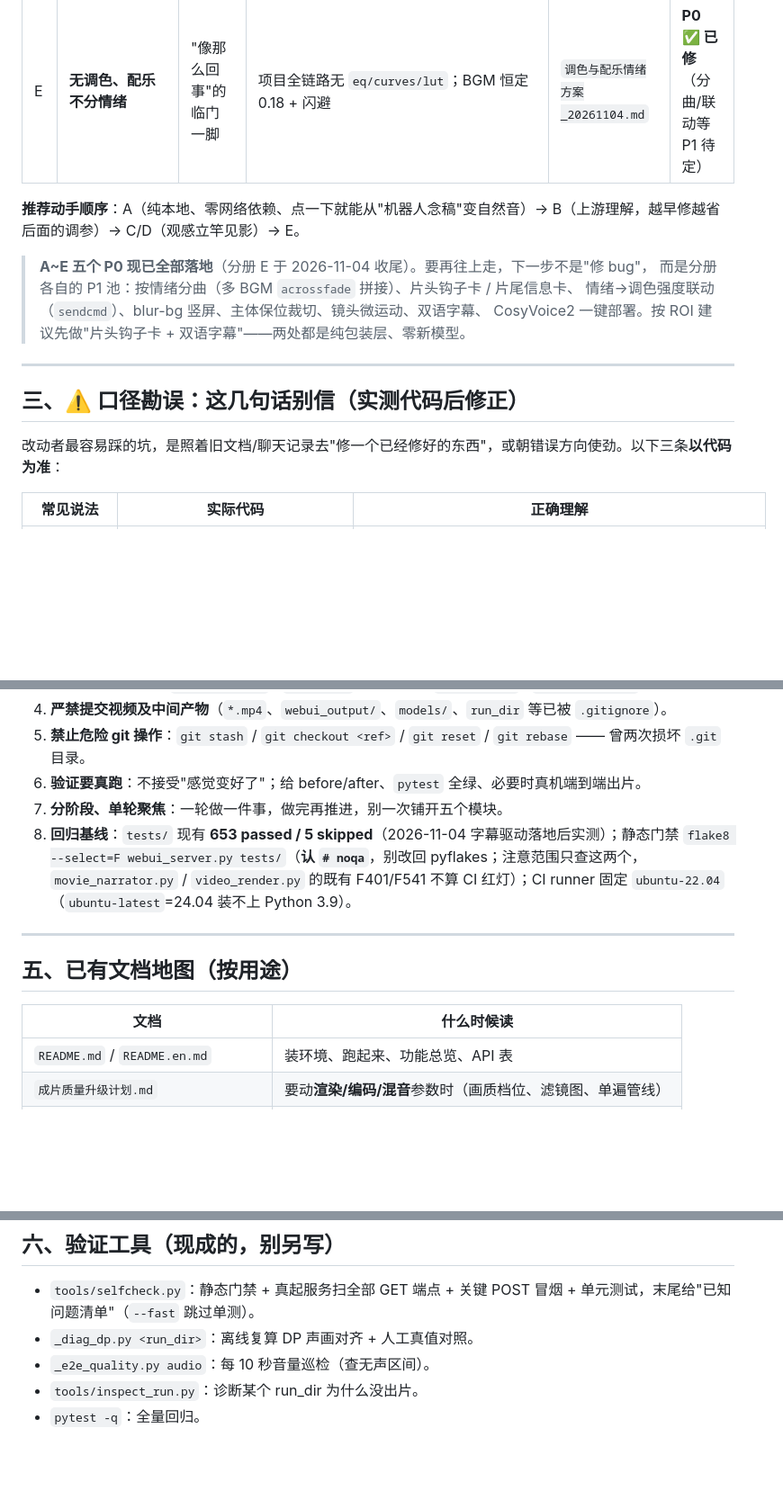
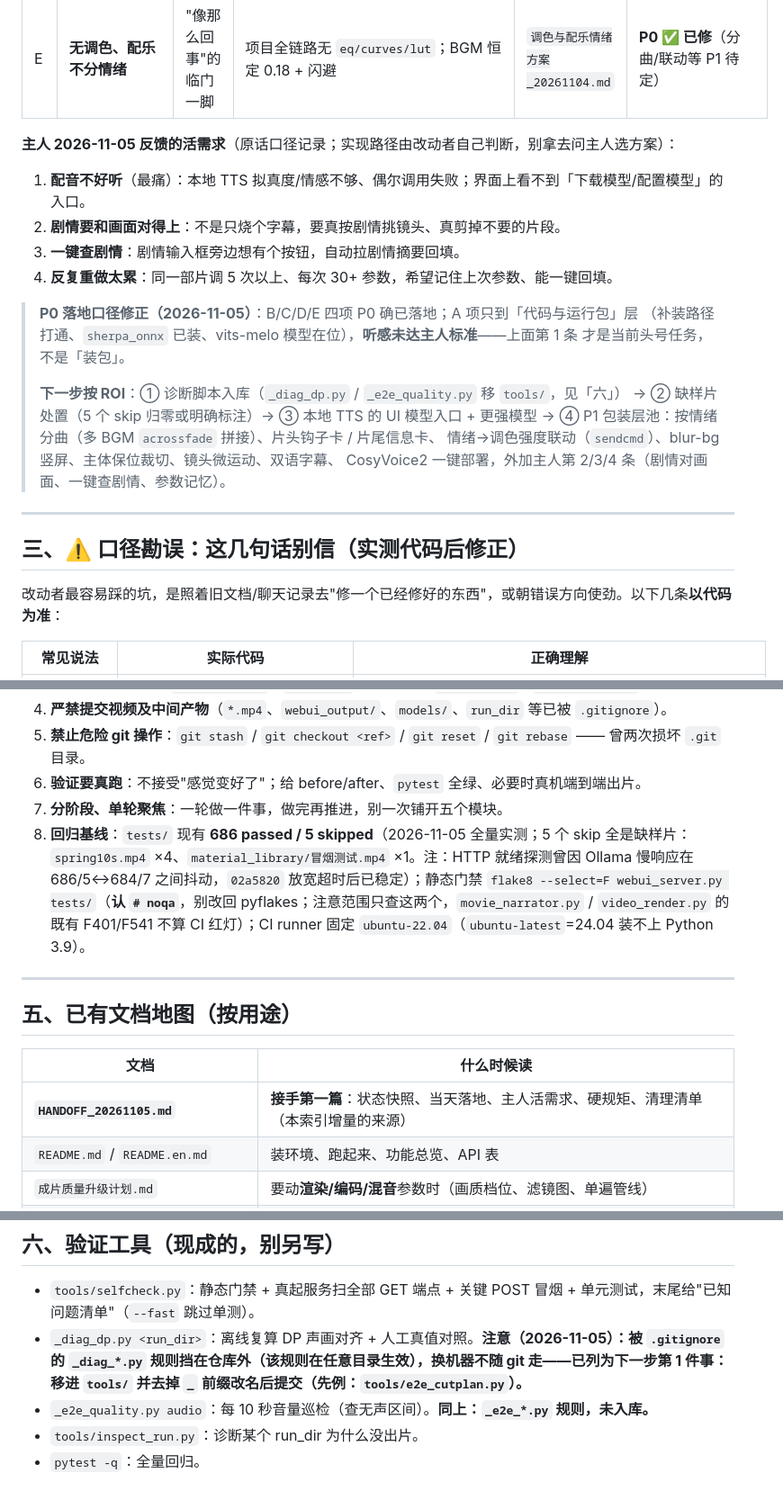
Before and after one commit to Yzm889/-Smart-video-highlights, a Markdown page: 00_改动者必读_项目现状与升级索引_20261104.md, 3 parts joined by grey strips. Shown at 90% size. GitHub-like rendering; blank space fills up the shorter version.

```diff
--- a/00_改动者必读_项目现状与升级索引_20261104.md
+++ b/00_改动者必读_项目现状与升级索引_20261104.md
@@ -51,18 +64,28 @@
 | D | **竖屏是巨大黑边（letterbox）** | 业余感最重 | `force_original_aspect_ratio=decrease + pad`，不是智能裁切 | `竖屏构图与镜头微运动方案_20261104.md` | **P0 ✅ 已修**（微运动等 P1 待定） |
 | E | **无调色、配乐不分情绪** | "像那么回事"的临门一脚 | 项目全链路无 `eq/curves/lut`；BGM 恒定 0.18 + 闪避 | `调色与配乐情绪方案_20261104.md` | **P0 ✅ 已修**（分曲/联动等 P1 待定） |
 
-**推荐动手顺序**：A（纯本地、零网络依赖、点一下就能从"机器人念稿"变自然音）→ B（上游理解，越早修越省后面的调参）→ C/D（观感立竿见影）→ E。
+**主人 2026-11-05 反馈的活需求**（原话口径记录；实现路径由改动者自己判断，别拿去问主人选方案）：
 
-> **A~E 五个 P0 现已全部落地**（分册 E 于 2026-11-04 收尾）。要再往上走，下一步不是"修 bug"，
-> 而是分册各自的 P1 池：按情绪分曲（多 BGM `acrossfade` 拼接）、片头钩子卡 / 片尾信息卡、
+1. **配音不好听**（最痛）：本地 TTS 拟真度/情感不够、偶尔调用失败；界面上看不到「下载模型/配置模型」的入口。
+2. **剧情要和画面对得上**：不是只烧个字幕，要真按剧情挑镜头、真剪掉不要的片段。
+3. **一键查剧情**：剧情输入框旁边想有个按钮，自动拉剧情摘要回填。
+4. **反复重做太累**：同一部片调 5 次以上、每次 30+ 参数，希望记住上次参数、能一键回填。
+
+> **P0 落地口径修正（2026-11-05）**：B/C/D/E 四项 P0 确已落地；A 项只到「代码与运行包」层
+> （补装路径打通、`sherpa_onnx` 已装、vits-melo 模型在位），**听感未达主人标准**——上面第 1 条
+> 才是当前头号任务，不是「装包」。
+>
+> **下一步按 ROI**：① 诊断脚本入库（`_diag_dp.py` / `_e2e_quality.py` 移 `tools/`，见「六」）
+> → ② 缺样片处置（5 个 skip 归零或明确标注）→ ③ 本地 TTS 的 UI 模型入口 + 更强模型
+> → ④ P1 包装层池：按情绪分曲（多 BGM `acrossfade` 拼接）、片头钩子卡 / 片尾信息卡、
 > 情绪→调色强度联动（`sendcmd`）、blur-bg 竖屏、主体保位裁切、镜头微运动、双语字幕、
-> CosyVoice2 一键部署。按 ROI 建议先做"片头钩子卡 + 双语字幕"——两处都是纯包装层、零新模型。
+> CosyVoice2 一键部署，外加主人第 2/3/4 条（剧情对画面、一键查剧情、参数记忆）。
 
 ---
 
 ## 三、⚠️ 口径勘误：这几句话别信（实测代码后修正）
 
-改动者最容易踩的坑，是照着旧文档/聊天记录去"修一个已经修好的东西"，或朝错误方向使劲。以下三条**以代码为准**：
+改动者最容易踩的坑，是照着旧文档/聊天记录去"修一个已经修好的东西"，或朝错误方向使劲。以下几条**以代码为准**：
 
 | 常见说法 | 实际代码 | 正确理解 |
 |---|---|---|
@@ -88,7 +112,7 @@
 5. **禁止危险 git 操作**：`git stash` / `git checkout <ref>` / `git reset` / `git rebase` —— 曾两次损坏 `.git` 目录。
 6. **验证要真跑**：不接受"感觉变好了"；给 before/after、`pytest` 全绿、必要时真机端到端出片。
 7. **分阶段、单轮聚焦**：一轮做一件事，做完再推进，别一次铺开五个模块。
-8. **回归基线**：`tests/` 现有 **653 passed / 5 skipped**（2026-11-04 字幕驱动落地后实测）；静态门禁 `flake8 --select=F webui_server.py tests/`（**认 `# noqa`**，别改回 pyflakes；注意范围只查这两个，`movie_narrator.py` / `video_render.py` 的既有 F401/F541 不算 CI 红灯）；CI runner 固定 `ubuntu-22.04`（`ubuntu-latest`=24.04 装不上 Python 3.9）。
+8. **回归基线**：`tests/` 现有 **686 passed / 5 skipped**（2026-11-05 全量实测；5 个 skip 全是缺样片：`spring10s.mp4` ×4、`material_library/冒烟测试.mp4` ×1。注：HTTP 就绪探测曾因 Ollama 慢响应在 686/5↔684/7 之间抖动，`02a5820` 放宽超时后已稳定）；静态门禁 `flake8 --select=F webui_server.py tests/`（**认 `# noqa`**，别改回 pyflakes；注意范围只查这两个，`movie_narrator.py` / `video_render.py` 的既有 F401/F541 不算 CI 红灯）；CI runner 固定 `ubuntu-22.04`（`ubuntu-latest`=24.04 装不上 Python 3.9）。
 
 ---
 
@@ -96,6 +120,7 @@
 
 | 文档 | 什么时候读 |
 |---|---|
+| **`HANDOFF_20261105.md`** | **接手第一篇**：状态快照、当天落地、主人活需求、硬规矩、清理清单（本索引增量的来源） |
 | `README.md` / `README.en.md` | 装环境、跑起来、功能总览、API 表 |
 | `成片质量升级计划.md` | 要动**渲染/编码/混音**参数时（画质档位、滤镜图、单遍管线） |
 | **本套 `00_` + 5 篇分册** | **现在要冲"精美出片"时** |
@@ -111,7 +136,7 @@
 ## 六、验证工具（现成的，别另写）
 
 - `tools/selfcheck.py`：静态门禁 + 真起服务扫全部 GET 端点 + 关键 POST 冒烟 + 单元测试，末尾给"已知问题清单"（`--fast` 跳过单测）。
-- `_diag_dp.py <run_dir>`：离线复算 DP 声画对齐 + 人工真值对照。
-- `_e2e_quality.py audio`：每 10 秒音量巡检（查无声区间）。
+- `_diag_dp.py <run_dir>`：离线复算 DP 声画对齐 + 人工真值对照。**注意（2026-11-05）：被 `.gitignore` 的 `_diag_*.py` 规则挡在仓库外（该规则在任意目录生效），换机器不随 git 走——已列为下一步第 1 件事：移进 `tools/` 并去掉 `_` 前缀改名后提交（先例：`tools/e2e_cutplan.py`）。**
+- `_e2e_quality.py audio`：每 10 秒音量巡检（查无声区间）。**同上：`_e2e_*.py` 规则，未入库。**
 - `tools/inspect_run.py`：诊断某个 run_dir 为什么没出片。
 - `pytest -q`：全量回归。
```
Also changed, not shown: other parts of 00_改动者必读_项目现状与升级索引_20261104.md (+17 -3 lines).
